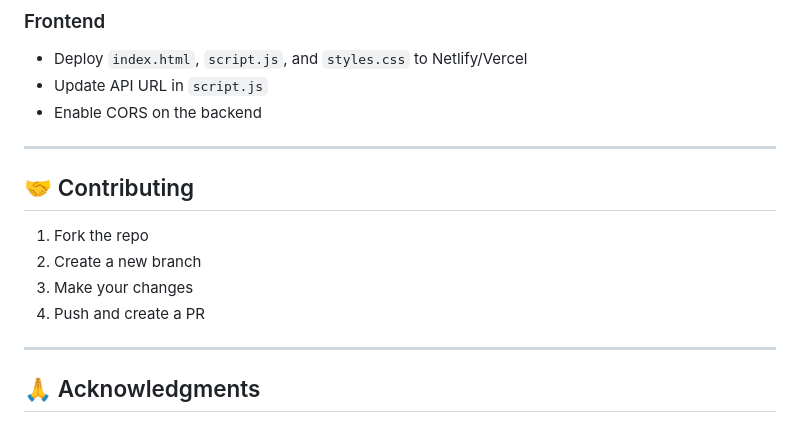
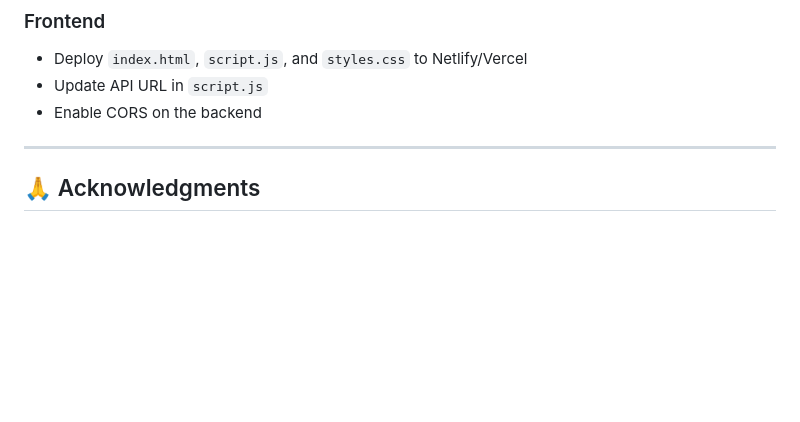
Before and after one commit to dhamankarYash/BookReview, a Markdown page: README.md, the part around the change. GitHub-like rendering; blank space fills up the shorter version.

```diff
--- a/README.md
+++ b/README.md
@@ -215,14 +215,6 @@ docker run -p 8000:8000 book-review-api
 
 ---
 
-## 🤝 Contributing
-
-1. Fork the repo
-2. Create a new branch
-3. Make your changes
-4. Push and create a PR
-
----
 
 ## 🙏 Acknowledgments
 
```
